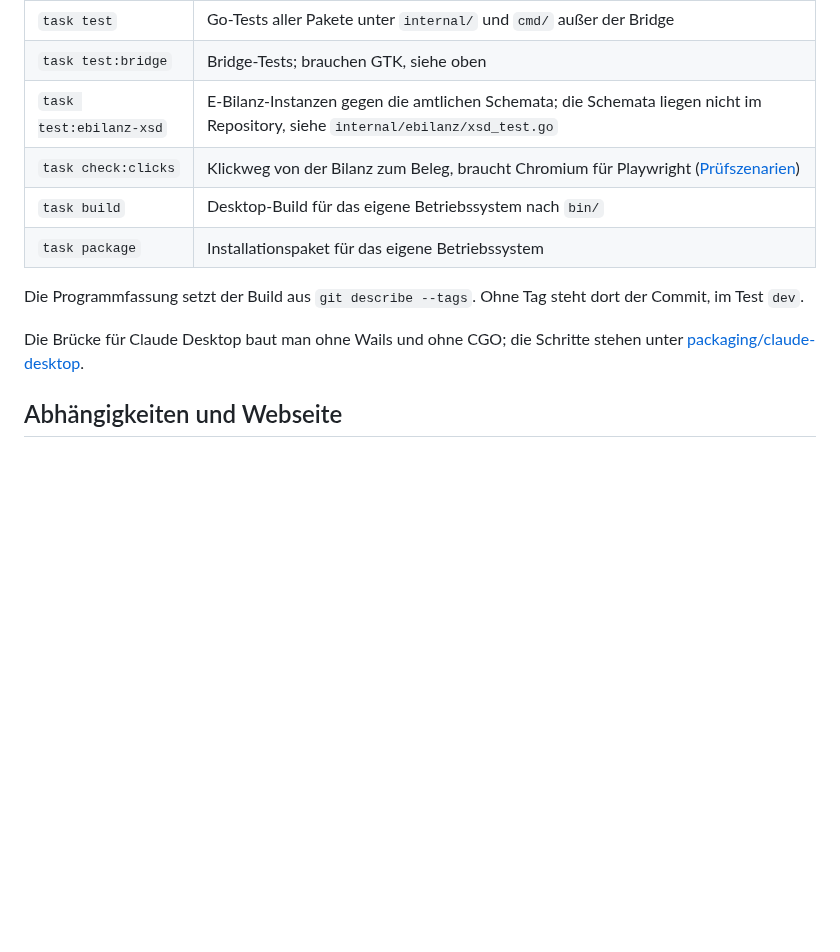
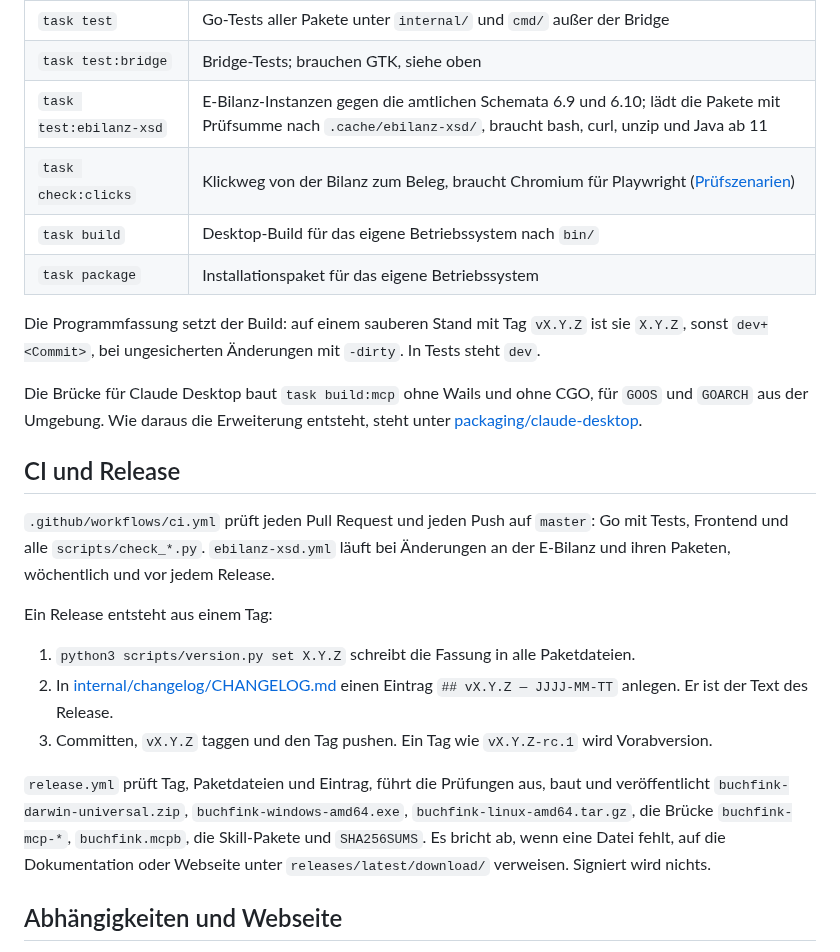
Before and after one commit to mxzinke/buchfink, a Markdown page: docs/entwicklung/README.md, the part around the change. Drawn GitHub-style; blank space fills up the shorter version.

Commit message:
docs(entwicklung): Programmfassung, Schemaprüfung und Release beschreiben
Die Entwicklerdoku kannte den Stand des CI-Zweigs nicht. test:ebilanz-xsd
lädt die amtlichen Pakete selbst mit Prüfsumme nach .cache/ebilanz-xsd und
prüft mit Java; der Verweis, die Schemata lägen nicht im Repository, half
nicht weiter. Die Programmfassung heißt ohne sauberen Tag dev+<Commit>, mit
-dirty bei ungesicherten Änderungen; der Satz „Ohne Tag steht dort der
Commit“ beschrieb die Regel nur halb.

Neu ist ein kurzer Abschnitt CI und Release: welche Workflows wann laufen,
die drei Schritte vor einem Tag (version.py set, Eintrag in der
Änderungshistorie, Tag), die Dateien des Release und die Prüfung der
verlinkten Dateien. task build:mcp steht bei der Brücke.

Co-Authored-By: Claude Opus 5.5 <noreply@anthropic.com>

```diff
--- a/docs/entwicklung/README.md
+++ b/docs/entwicklung/README.md
@@ -80,16 +80,41 @@ TypeScript.
 |---|---|
 | `task test` | Go-Tests aller Pakete unter `internal/` und `cmd/` außer der Bridge |
 | `task test:bridge` | Bridge-Tests; brauchen GTK, siehe oben |
-| `task test:ebilanz-xsd` | E-Bilanz-Instanzen gegen die amtlichen Schemata; die Schemata liegen nicht im Repository, siehe `internal/ebilanz/xsd_test.go` |
+| `task test:ebilanz-xsd` | E-Bilanz-Instanzen gegen die amtlichen Schemata 6.9 und 6.10; lädt die Pakete mit Prüfsumme nach `.cache/ebilanz-xsd/`, braucht bash, curl, unzip und Java ab 11 |
 | `task check:clicks` | Klickweg von der Bilanz zum Beleg, braucht Chromium für Playwright ([Prüfszenarien](pruefszenarien.md)) |
 | `task build` | Desktop-Build für das eigene Betriebssystem nach `bin/` |
 | `task package` | Installationspaket für das eigene Betriebssystem |
 
-Die Programmfassung setzt der Build aus `git describe --tags`. Ohne Tag steht
-dort der Commit, im Test `dev`.
+Die Programmfassung setzt der Build: auf einem sauberen Stand mit Tag
+`vX.Y.Z` ist sie `X.Y.Z`, sonst `dev+<Commit>`, bei ungesicherten Änderungen
+mit `-dirty`. In Tests steht `dev`.
 
-Die Brücke für Claude Desktop baut man ohne Wails und ohne CGO; die Schritte
-stehen unter [packaging/claude-desktop](../../packaging/claude-desktop/README.md).
+Die Brücke für Claude Desktop baut `task build:mcp` ohne Wails und ohne CGO,
+für `GOOS` und `GOARCH` aus der Umgebung. Wie daraus die Erweiterung entsteht,
+steht unter [packaging/claude-desktop](../../packaging/claude-desktop/README.md).
+
+## CI und Release
+
+`.github/workflows/ci.yml` prüft jeden Pull Request und jeden Push auf
+`master`: Go mit Tests, Frontend und alle `scripts/check_*.py`.
+`ebilanz-xsd.yml` läuft bei Änderungen an der E-Bilanz und ihren Paketen,
+wöchentlich und vor jedem Release.
+
+Ein Release entsteht aus einem Tag:
+
+1. `python3 scripts/version.py set X.Y.Z` schreibt die Fassung in alle
+   Paketdateien.
+2. In [internal/changelog/CHANGELOG.md](../../internal/changelog/CHANGELOG.md)
+   einen Eintrag `## vX.Y.Z — JJJJ-MM-TT` anlegen. Er ist der Text des Release.
+3. Committen, `vX.Y.Z` taggen und den Tag pushen. Ein Tag wie `vX.Y.Z-rc.1`
+   wird Vorabversion.
+
+`release.yml` prüft Tag, Paketdateien und Eintrag, führt die Prüfungen aus,
+baut und veröffentlicht `buchfink-darwin-universal.zip`,
+`buchfink-windows-amd64.exe`, `buchfink-linux-amd64.tar.gz`, die Brücke
+`buchfink-mcp-*`, `buchfink.mcpb`, die Skill-Pakete und `SHA256SUMS`. Es
+bricht ab, wenn eine Datei fehlt, auf die Dokumentation oder Webseite unter
+`releases/latest/download/` verweisen. Signiert wird nichts.
 
 ## Abhängigkeiten und Webseite
 
```
